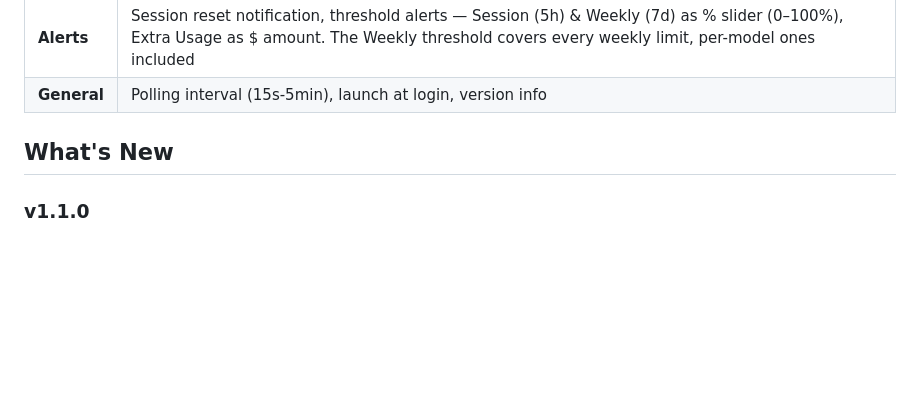
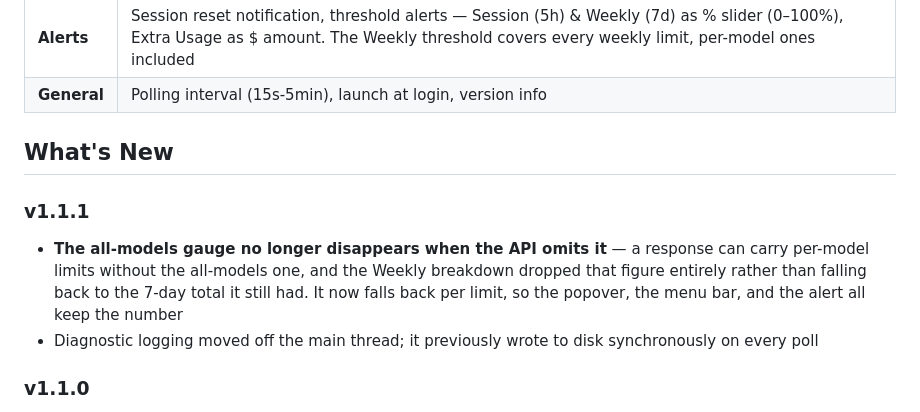
Before and after one commit to taejunoh/ClaudeBeat, a Markdown page: README.md, the part around the change. Rendered like a GitHub page; blank space fills up the shorter version.

Commit message:
docs: add v1.1.1 to What's New
Co-Authored-By: Claude Opus 5 <noreply@anthropic.com>

```diff
--- a/README.md
+++ b/README.md
@@ -104,6 +104,10 @@ Access settings via the gear icon in the popover. Uses a sidebar layout:
 
 ## What's New
 
+### v1.1.1
+- **The all-models gauge no longer disappears when the API omits it** — a response can carry per-model limits without the all-models one, and the Weekly breakdown dropped that figure entirely rather than falling back to the 7-day total it still had. It now falls back per limit, so the popover, the menu bar, and the alert all keep the number
+- Diagnostic logging moved off the main thread; it previously wrote to disk synchronously on every poll
+
 ### v1.1.0
 - **Per-model weekly limits are back** — claude.ai moved per-model usage into a new field and left the old one empty, so the Weekly breakdown had quietly lost its per-model gauge. It now shows All models plus a gauge for every model the API reports (e.g. Fable), with a shared reset time
 - **The menu bar shows the limit that binds** — Weekly mode read the all-models total, which can sit at 64% while a model is already at 100%. It now shows the highest weekly limit and names the model: `7d: 100% Fable · Apr 14`
```
